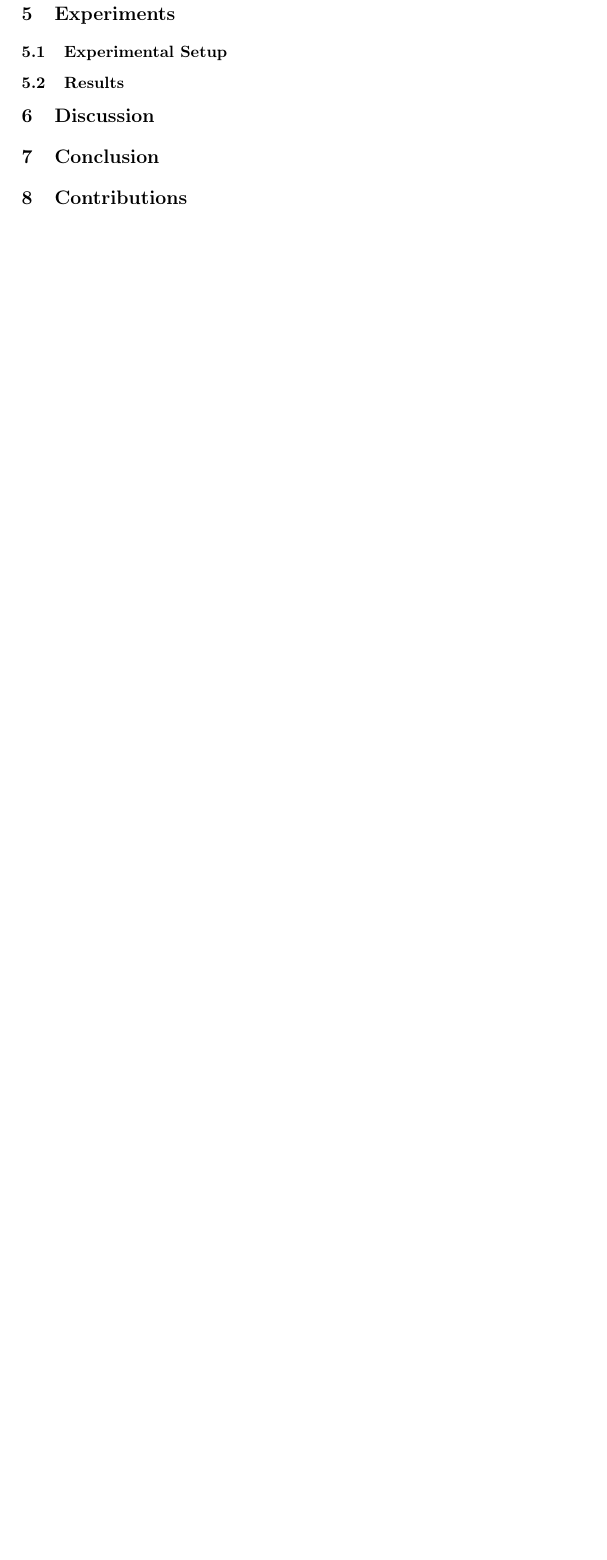
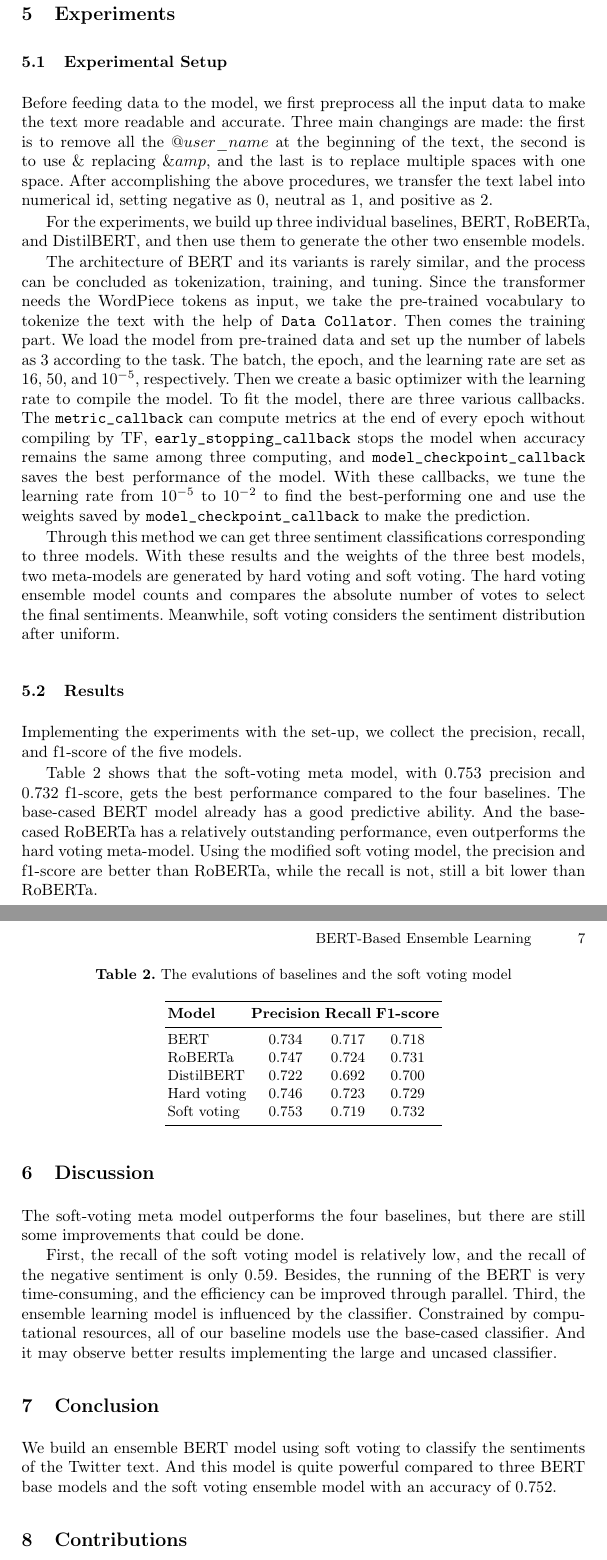
Before and after one commit to ShupeiLi/text-mining-final-project, a LaTeX problem sheet (group1-final-assignment.tex): part of page 6 of 7 before the commit and two parts of pages 6 and 7 of 8 after it, the two joined at a grey line, cut so that both start at the same text, the shorter picture padded with empty space. Compiled offline with pdfLaTeX.

Commit message:
update the experiment part

```diff
--- a/group1-final-assignment.tex
+++ b/group1-final-assignment.tex
@@ -127,17 +126,50 @@ Each base model outputs the class prediction for each record. Here we consider t
 Traditional soft voting strategy averages the output probabilities of base models and selects the class with the highest probability. However, the probabilistic prediction is ill-defined in Hugging Face's implementation of BERT, i.e., the outputs may contain negative numbers and are not normalized. We think the negative value is a signal of the unlikely class and retain the negative numbers when aggregating predictions. Our modified soft voting is scaling each model's prediction array to unit norm, calculating the element-wise average, and output the class with the biggest value. Therefore, our proposed model is the ensemble of three BERT base learners and a modified soft voting classifier.
 
 \subsection{Baselines}
-
 We compare the proposed method against four baselines. The first three benchmarks are BERT, RoBERTa, and DistilBERT alone. We set the ensemble BERT model with hard voting strategy as the fourth baseline, as mentioned in Section 4.3. Accuracy, macro recall, and macro F1 are selected as metrics in experiments.
 
 \section{Experiments}
 \subsection{Experimental Setup}
+Before feeding data to the model, we first preprocess all the input data to make the text more readable and accurate. Three main changings are made: the first is to remove all the $@user\_name$ at the beginning of the text, the second is to use $\&$ replacing $\&amp$, and the last is to replace multiple spaces with one space. After accomplishing the above procedures, we transfer the text label into numerical id, setting negative as $0$, neutral as $1$, and positive as $2$.
+
+For the experiments, we build up three individual baselines, BERT, RoBERTa, and DistilBERT, and then use them to generate the other two ensemble models.
+
+The architecture of BERT and its variants is rarely similar, and the process can be concluded as tokenization, training, and tuning. Since the transformer needs the WordPiece tokens as input, we take the pre-trained vocabulary to tokenize the text with the help of \texttt{Data Collator}. Then comes the training part. We load the model from pre-trained data and set up the number of labels as $3$ according to the task. The batch, the epoch, and the learning rate are set as $16$, $50$, and $10^{-5}$, respectively. Then we create a basic optimizer with the learning rate to compile the model. To fit the model, there are three various callbacks. The \texttt{metric\_callback} can compute metrics at the end of every epoch without compiling by TF,  \texttt{early\_stopping\_callback} stops the model when accuracy remains the same among three computing, and \texttt{model\_checkpoint\_callback} saves the best performance of the model. With these callbacks, we tune the learning rate from $10^{-5}$ to $10^{-2}$ to find the best-performing one and use the weights saved by \texttt{model\_checkpoint\_callback} to make the prediction.
+
+Through this method we can get three sentiment classifications corresponding to three models. With these results and the weights of the three best models, two meta-models are generated by hard voting and soft voting. The hard voting ensemble model counts and compares the absolute number of votes to select the final sentiments. Meanwhile, soft voting considers the sentiment distribution after uniform.
 
 \subsection{Results}
+Implementing the experiments with the set-up, we collect the precision, recall, and f1-score of the five models.
+
+Table \ref{tab:results} shows that the soft-voting meta model, with $0.753$ precision and $0.732$ f1-score, gets the best performance compared to the four baselines. The base-cased BERT model already has a good predictive ability. And the base-cased RoBERTa has a relatively outstanding performance, even outperforms the hard voting meta-model. Using the modified soft voting model, the precision and f1-score are better than RoBERTa, while the recall is not, still a bit lower than RoBERTa.
+
+\begin{table}[ht!]
+	\centering
+	\caption{The evalutions of baselines and the soft voting model}
+	\label{tab:results}
+	\begin{tabular}{lccc}
+		\toprule
+		\textbf{Model}       & \textbf{Precision} & \textbf{Recall} & \textbf{F1-score} \\
+		\midrule
+		BERT        & 0.734     & 0.717  & 0.718    \\
+		RoBERTa     & 0.747     & 0.724  & 0.731    \\
+		DistilBERT  & 0.722     & 0.692  & 0.700    \\
+		Hard voting & 0.746     & 0.723  & 0.729    \\
+		Soft voting & 0.753     & 0.719  & 0.732    \\
+		\bottomrule
+	\end{tabular}
+\end{table}
+
 
 \section{Discussion}
+The soft-voting meta model outperforms the four baselines, but there are still some improvements that could be done.
+
+First, the recall of the soft voting model is relatively low, and the recall of the negative sentiment is only $0.59$. Besides, the running of the BERT is very time-consuming, and the efficiency can be improved through parallel. Third, the ensemble learning model is influenced by the classifier. Constrained by computational resources, all of our baseline models use the base-cased classifier. And it may observe better results implementing the large and uncased classifier.
+
 
 \section{Conclusion}
+We build an ensemble BERT model using soft voting to classify the sentiments of the Twitter text. And this model is quite powerful compared to three BERT base models and the soft voting ensemble model with an accuracy of $0.752$.
+
 
 \section{Contributions}
 Authors contribute equally to the programming and the report.
```
Also changed, not shown: group1-final-assignment.pdf, group1-final-assignment.tex (1 more changed lines).
